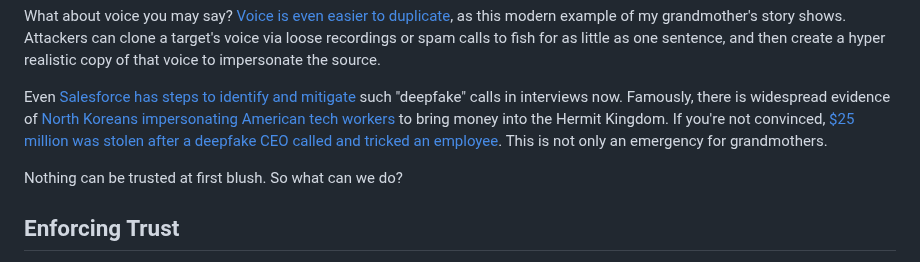
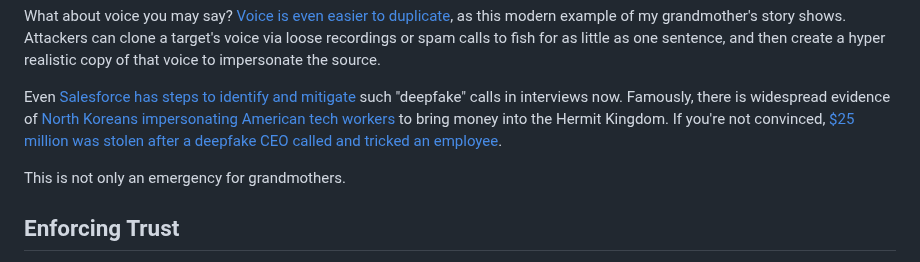
Before and after one commit to jmoak3/jmoak3.github.io, a Markdown page: posts/deepfake-fraud.md, the part around the change. Rendered like a GitHub page.

```diff
--- a/posts/deepfake-fraud.md
+++ b/posts/deepfake-fraud.md
@@ -49,9 +49,9 @@ Attackers can clone a target's voice via loose recordings or spam calls to fish
 
 Even [Salesforce has steps to identify and mitigate](https://indeedinc.my.site.com/employerSupport1/s/article/How-to-spot-a-deepfake-during-a-video-interview?language=en_US) such "deepfake" calls
 in interviews now. Famously, there is widespread evidence of [North Koreans impersonating American tech workers](https://www.politico.com/news/2025/05/12/north-korea-remote-workers-us-tech-companies-00340208) to bring money into the Hermit Kingdom.
-If you're not convinced, [$25 million was stolen after a deepfake CEO called and tricked an employee](https://www.cnn.com/2024/02/04/asia/deepfake-cfo-scam-hong-kong-intl-hnk). This is not only an emergency for grandmothers.
+If you're not convinced, [$25 million was stolen after a deepfake CEO called and tricked an employee](https://www.cnn.com/2024/02/04/asia/deepfake-cfo-scam-hong-kong-intl-hnk).
 
-Nothing can be trusted at first blush. So what can we do?
+This is not only an emergency for grandmothers.
 
 ## Enforcing Trust
 
```
